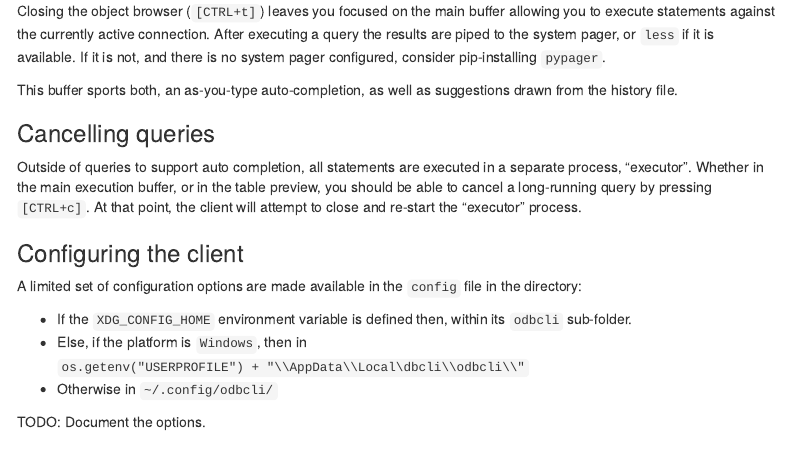
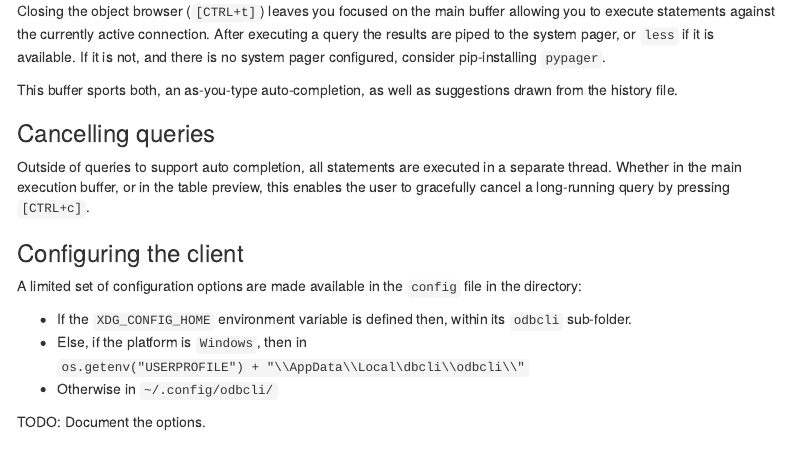
Before and after one commit to detule/odbc-cli, an R Markdown document (index.Rmd): the page in a window 1100 px wide, from 2840 px down. Rendered offline with R 4.5, knitr and Pandoc, with nearby package versions; menus at the side of the page are left out.

Commit message:
Documentation: update comment on process vs thread

```diff
--- a/index.Rmd
+++ b/index.Rmd
@@ -135,7 +135,7 @@ This buffer sports both, an as-you-type auto-completion, as well as suggestions
 
 ### Cancelling queries
 
-Outside of queries to support auto completion, all statements are executed in a separate process, "executor".  Whether in the main execution buffer, or in the table preview, you should be able to cancel a long-running query by pressing `[CTRL+c]`.  At that point, the client will attempt to close and re-start the "executor" process.
+Outside of queries to support auto completion, all statements are executed in a separate thread.  Whether in the main execution buffer, or in the table preview, this enables the user to gracefully cancel a long-running query by pressing `[CTRL+c]`.
 
 ### Configuring the client
 
```
